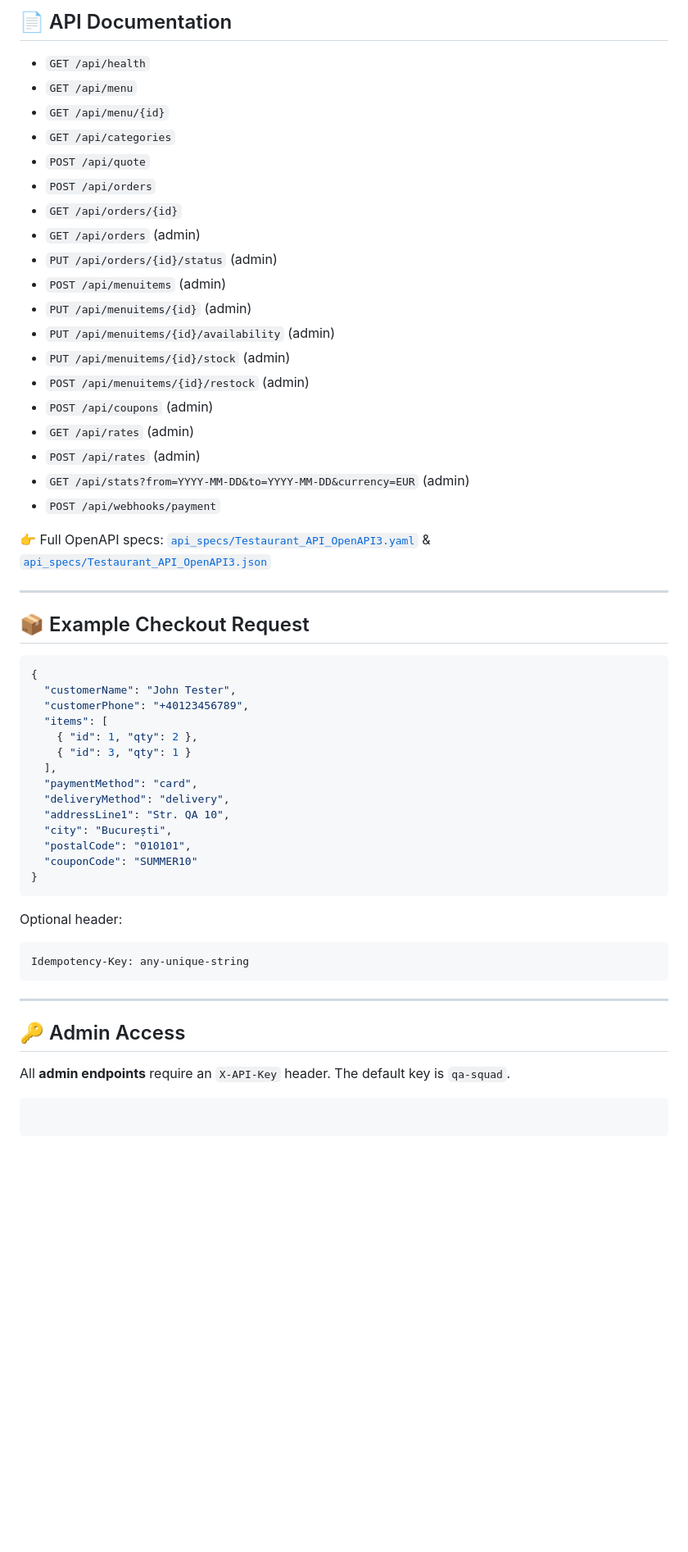
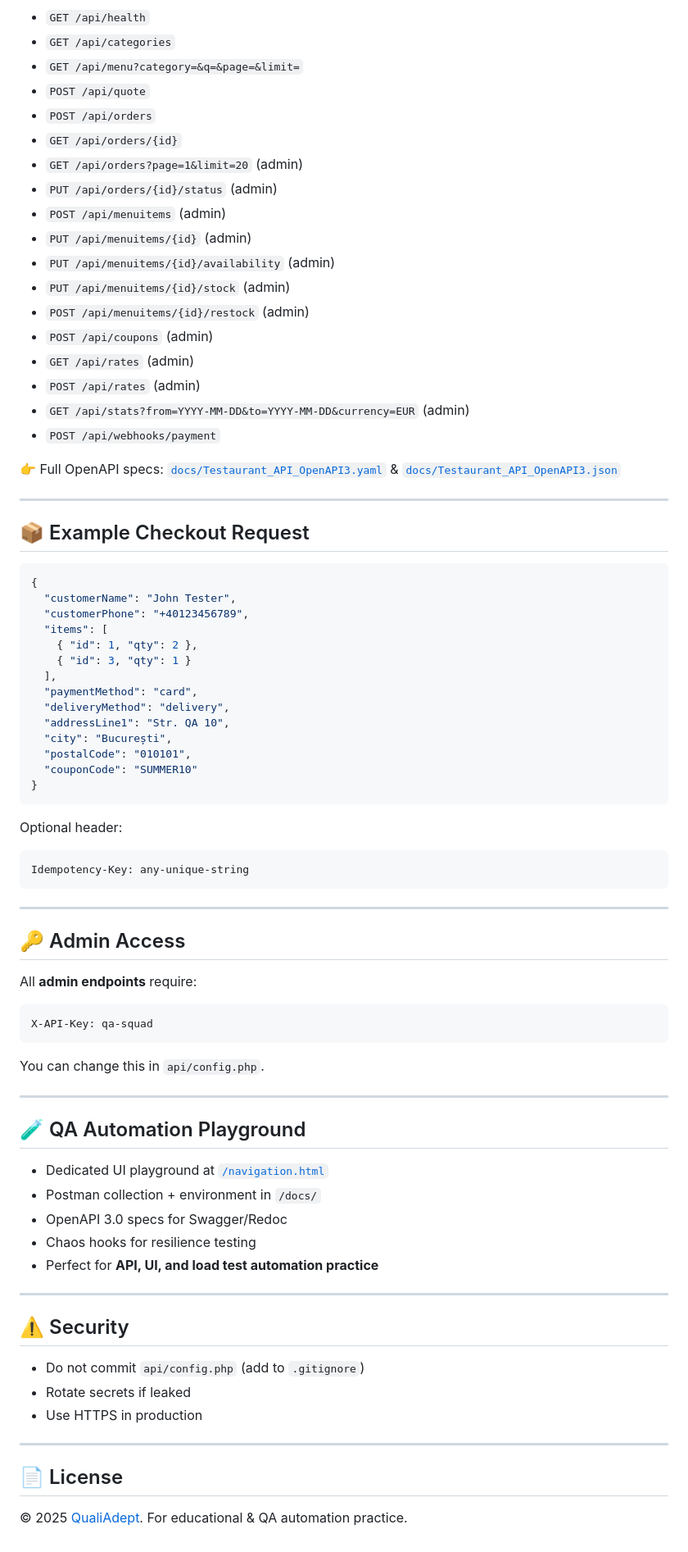
Before and after one commit to gdatcu/testaurant-qa-playground, a Markdown page: README.md, the part around the change printed below. Shown: that part at 82% size. Drawn GitHub-style; blank space fills up the shorter version.

````diff
--- a/README.md
+++ b/README.md
@@ -63,32 +59,28 @@ Point your web server (Apache/Nginx) document root to the project's root directo
 
-## 📄 API Documentation
+- `GET /api/health`
+- `GET /api/categories`
+- `GET /api/menu?category=&q=&page=&limit=`
+- `POST /api/quote`
+- `POST /api/orders`
+- `GET /api/orders/{id}`
+- `GET /api/orders?page=1&limit=20` (admin)
+- `PUT /api/orders/{id}/status` (admin)
+- `POST /api/menuitems` (admin)
+- `PUT /api/menuitems/{id}` (admin)
+- `PUT /api/menuitems/{id}/availability` (admin)
+- `PUT /api/menuitems/{id}/stock` (admin)
+- `POST /api/menuitems/{id}/restock` (admin)
+- `POST /api/coupons` (admin)
+- `GET /api/rates` (admin)
+- `POST /api/rates` (admin)
+- `GET /api/stats?from=YYYY-MM-DD&to=YYYY-MM-DD&currency=EUR` (admin)
+- `POST /api/webhooks/payment`
 
-  - `GET /api/health`
-  - `GET /api/menu`
-  - `GET /api/menu/{id}`
-  - `GET /api/categories`
-  - `POST /api/quote`
-  - `POST /api/orders`
-  - `GET /api/orders/{id}`
-  - `GET /api/orders` (admin)
-  - `PUT /api/orders/{id}/status` (admin)
-  - `POST /api/menuitems` (admin)
-  - `PUT /api/menuitems/{id}` (admin)
-  - `PUT /api/menuitems/{id}/availability` (admin)
-  - `PUT /api/menuitems/{id}/stock` (admin)
-  - `POST /api/menuitems/{id}/restock` (admin)
-  - `POST /api/coupons` (admin)
-  - `GET /api/rates` (admin)
-  - `POST /api/rates` (admin)
-  - `GET /api/stats?from=YYYY-MM-DD&to=YYYY-MM-DD&currency=EUR` (admin)
-  - `POST /api/webhooks/payment`
+👉 Full OpenAPI specs: [`docs/Testaurant_API_OpenAPI3.yaml`](docs/Testaurant_API_OpenAPI3.yaml) & [`docs/Testaurant_API_OpenAPI3.json`](docs/Testaurant_API_OpenAPI3.json)
 
-👉 Full OpenAPI specs: [`api_specs/Testaurant_API_OpenAPI3.yaml`](https://www.google.com/search?q=api_specs/Testaurant_API_OpenAPI3.yaml) & [`api_specs/Testaurant_API_OpenAPI3.json`](https://www.google.com/search?q=api_specs/Testaurant_API_OpenAPI3.json)
-
------
+---
 
 ## 📦 Example Checkout Request
-
 ```json
 {
   "customerName": "John Tester",
@@ -105,18 +97,37 @@ Point your web server (Apache/Nginx) document root to the project's root directo
   "couponCode": "SUMMER10"
 }
 ```
-
 Optional header:
-
 ```
 Idempotency-Key: any-unique-string
 ```
 
------
+---
 
 ## 🔑 Admin Access
+All **admin endpoints** require:
+```
+X-API-Key: qa-squad
+```
+You can change this in `api/config.php`.
 
-All **admin endpoints** require an `X-API-Key` header. The default key is `qa-squad`.
+---
 
-```
-```
+## 🧪 QA Automation Playground
+- Dedicated UI playground at [`/navigation.html`](https://apps.qualiadept.eu/testaurant/navigation.html)
+- Postman collection + environment in `/docs/`
+- OpenAPI 3.0 specs for Swagger/Redoc
+- Chaos hooks for resilience testing
+- Perfect for **API, UI, and load test automation practice**
+
+---
+
+## ⚠️ Security
+- Do not commit `api/config.php` (add to `.gitignore`)
+- Rotate secrets if leaked
+- Use HTTPS in production
+
+---
+
+## 📄 License
+© 2025 [QualiAdept](https://qualiadept.eu). For educational & QA automation practice.
````
Also changed, not shown: other parts of README.md (+23 -27 lines).
